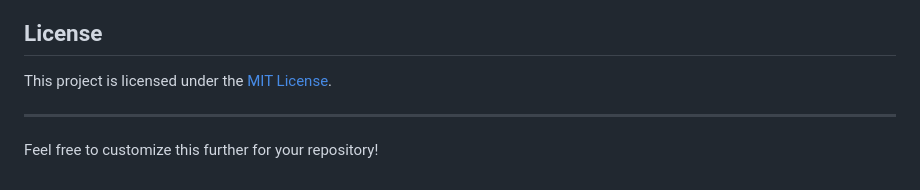
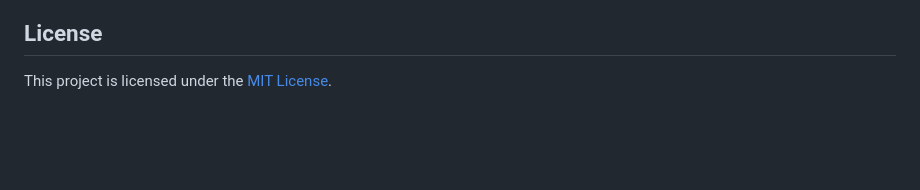
Before and after one commit to Abdunoo/ticketing-selling-events-vuejs3-angular-18-and-laravel-11, a Markdown page: README.md, the part around the change. GitHub-like rendering; blank space fills up the shorter version.

```diff
--- a/README.md
+++ b/README.md
@@ -153,7 +153,3 @@ Contributions are welcome! Please follow these steps:
 ## License
 
 This project is licensed under the [MIT License](LICENSE).
-
----
-
-Feel free to customize this further for your repository!
```
